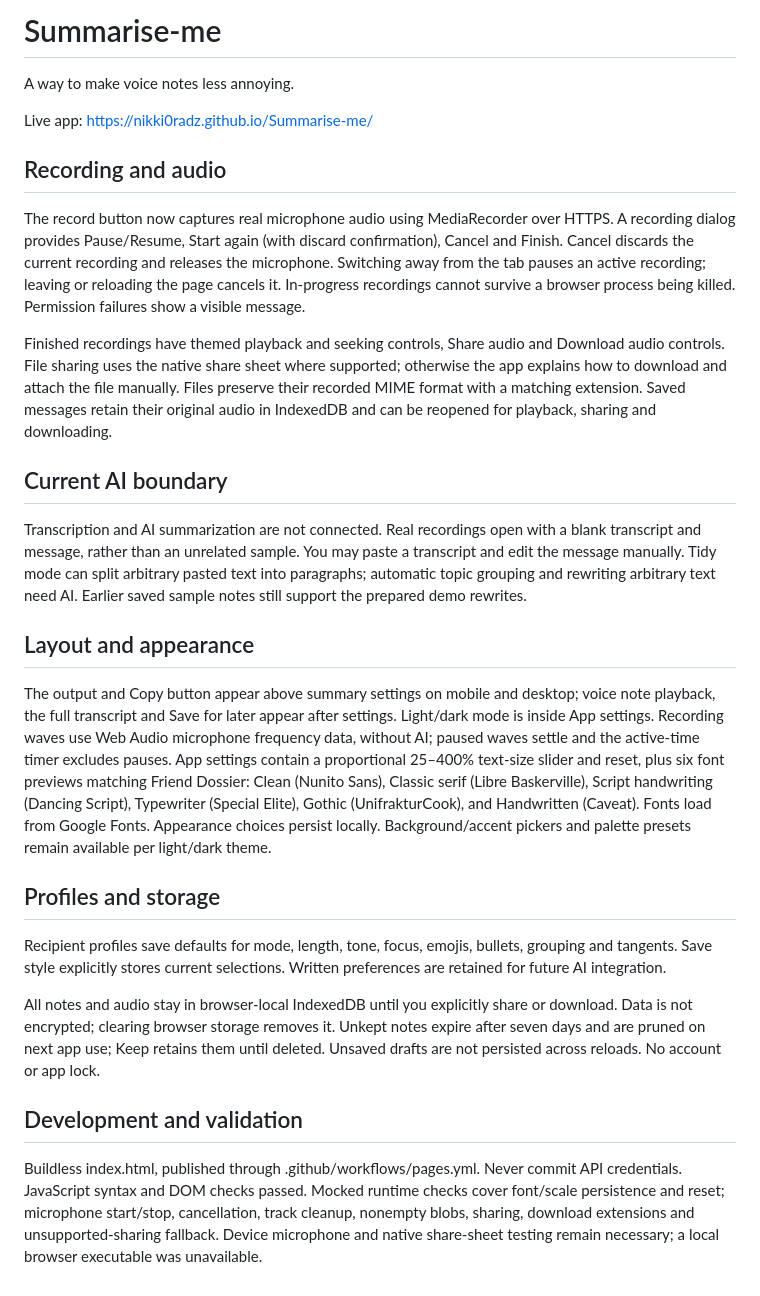
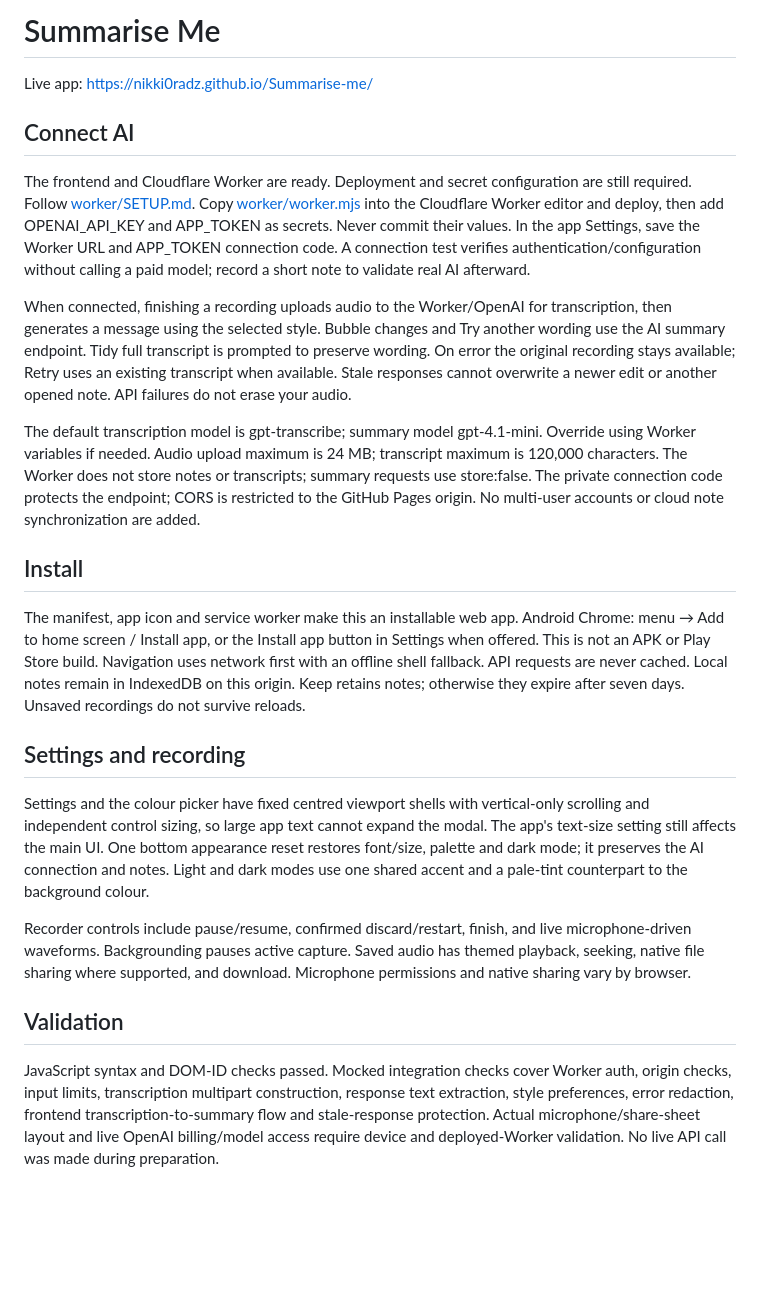
Before and after one commit to nikki0radz/Summarise-me, a Markdown page: README.md, the part around the change. Rendered like a GitHub page; blank space fills up the shorter version.

Commit message:
Document AI setup and installable app

```diff
--- a/README.md
+++ b/README.md
@@ -1,23 +1,25 @@
-# Summarise-me
-A way to make voice notes less annoying.
+# Summarise Me
 
 Live app: https://nikki0radz.github.io/Summarise-me/
 
-## Recording and audio
-The record button now captures real microphone audio using MediaRecorder over HTTPS. A recording dialog provides Pause/Resume, Start again (with discard confirmation), Cancel and Finish. Cancel discards the current recording and releases the microphone. Switching away from the tab pauses an active recording; leaving or reloading the page cancels it. In-progress recordings cannot survive a browser process being killed. Permission failures show a visible message.
+## Connect AI
 
-Finished recordings have themed playback and seeking controls, Share audio and Download audio controls. File sharing uses the native share sheet where supported; otherwise the app explains how to download and attach the file manually. Files preserve their recorded MIME format with a matching extension. Saved messages retain their original audio in IndexedDB and can be reopened for playback, sharing and downloading.
+The frontend and Cloudflare Worker are ready. Deployment and secret configuration are still required. Follow [worker/SETUP.md](worker/SETUP.md). Copy [worker/worker.mjs](worker/worker.mjs) into the Cloudflare Worker editor and deploy, then add OPENAI_API_KEY and APP_TOKEN as secrets. Never commit their values. In the app Settings, save the Worker URL and APP_TOKEN connection code. A connection test verifies authentication/configuration without calling a paid model; record a short note to validate real AI afterward.
 
-## Current AI boundary
-Transcription and AI summarization are not connected. Real recordings open with a blank transcript and message, rather than an unrelated sample. You may paste a transcript and edit the message manually. Tidy mode can split arbitrary pasted text into paragraphs; automatic topic grouping and rewriting arbitrary text need AI. Earlier saved sample notes still support the prepared demo rewrites.
+When connected, finishing a recording uploads audio to the Worker/OpenAI for transcription, then generates a message using the selected style. Bubble changes and Try another wording use the AI summary endpoint. Tidy full transcript is prompted to preserve wording. On error the original recording stays available; Retry uses an existing transcript when available. Stale responses cannot overwrite a newer edit or another opened note. API failures do not erase your audio.
 
-## Layout and appearance
-The output and Copy button appear above summary settings on mobile and desktop; voice note playback, the full transcript and Save for later appear after settings. Light/dark mode is inside App settings. Recording waves use Web Audio microphone frequency data, without AI; paused waves settle and the active-time timer excludes pauses. App settings contain a proportional 25–400% text-size slider and reset, plus six font previews matching Friend Dossier: Clean (Nunito Sans), Classic serif (Libre Baskerville), Script handwriting (Dancing Script), Typewriter (Special Elite), Gothic (UnifrakturCook), and Handwritten (Caveat). Fonts load from Google Fonts. Appearance choices persist locally. Background/accent pickers and palette presets remain available per light/dark theme.
+The default transcription model is gpt-transcribe; summary model gpt-4.1-mini. Override using Worker variables if needed. Audio upload maximum is 24 MB; transcript maximum is 120,000 characters. The Worker does not store notes or transcripts; summary requests use store:false. The private connection code protects the endpoint; CORS is restricted to the GitHub Pages origin. No multi-user accounts or cloud note synchronization are added.
 
-## Profiles and storage
-Recipient profiles save defaults for mode, length, tone, focus, emojis, bullets, grouping and tangents. Save style explicitly stores current selections. Written preferences are retained for future AI integration.
+## Install
 
-All notes and audio stay in browser-local IndexedDB until you explicitly share or download. Data is not encrypted; clearing browser storage removes it. Unkept notes expire after seven days and are pruned on next app use; Keep retains them until deleted. Unsaved drafts are not persisted across reloads. No account or app lock.
+The manifest, app icon and service worker make this an installable web app. Android Chrome: menu → Add to home screen / Install app, or the Install app button in Settings when offered. This is not an APK or Play Store build. Navigation uses network first with an offline shell fallback. API requests are never cached. Local notes remain in IndexedDB on this origin. Keep retains notes; otherwise they expire after seven days. Unsaved recordings do not survive reloads.
 
-## Development and validation
-Buildless index.html, published through .github/workflows/pages.yml. Never commit API credentials. JavaScript syntax and DOM checks passed. Mocked runtime checks cover font/scale persistence and reset; microphone start/stop, cancellation, track cleanup, nonempty blobs, sharing, download extensions and unsupported-sharing fallback. Device microphone and native share-sheet testing remain necessary; a local browser executable was unavailable.
+## Settings and recording
+
+Settings and the colour picker have fixed centred viewport shells with vertical-only scrolling and independent control sizing, so large app text cannot expand the modal. The app's text-size setting still affects the main UI. One bottom appearance reset restores font/size, palette and dark mode; it preserves the AI connection and notes. Light and dark modes use one shared accent and a pale-tint counterpart to the background colour.
+
+Recorder controls include pause/resume, confirmed discard/restart, finish, and live microphone-driven waveforms. Backgrounding pauses active capture. Saved audio has themed playback, seeking, native file sharing where supported, and download. Microphone permissions and native sharing vary by browser.
+
+## Validation
+
+JavaScript syntax and DOM-ID checks passed. Mocked integration checks cover Worker auth, origin checks, input limits, transcription multipart construction, response text extraction, style preferences, error redaction, frontend transcription-to-summary flow and stale-response protection. Actual microphone/share-sheet layout and live OpenAI billing/model access require device and deployed-Worker validation. No live API call was made during preparation.
```
